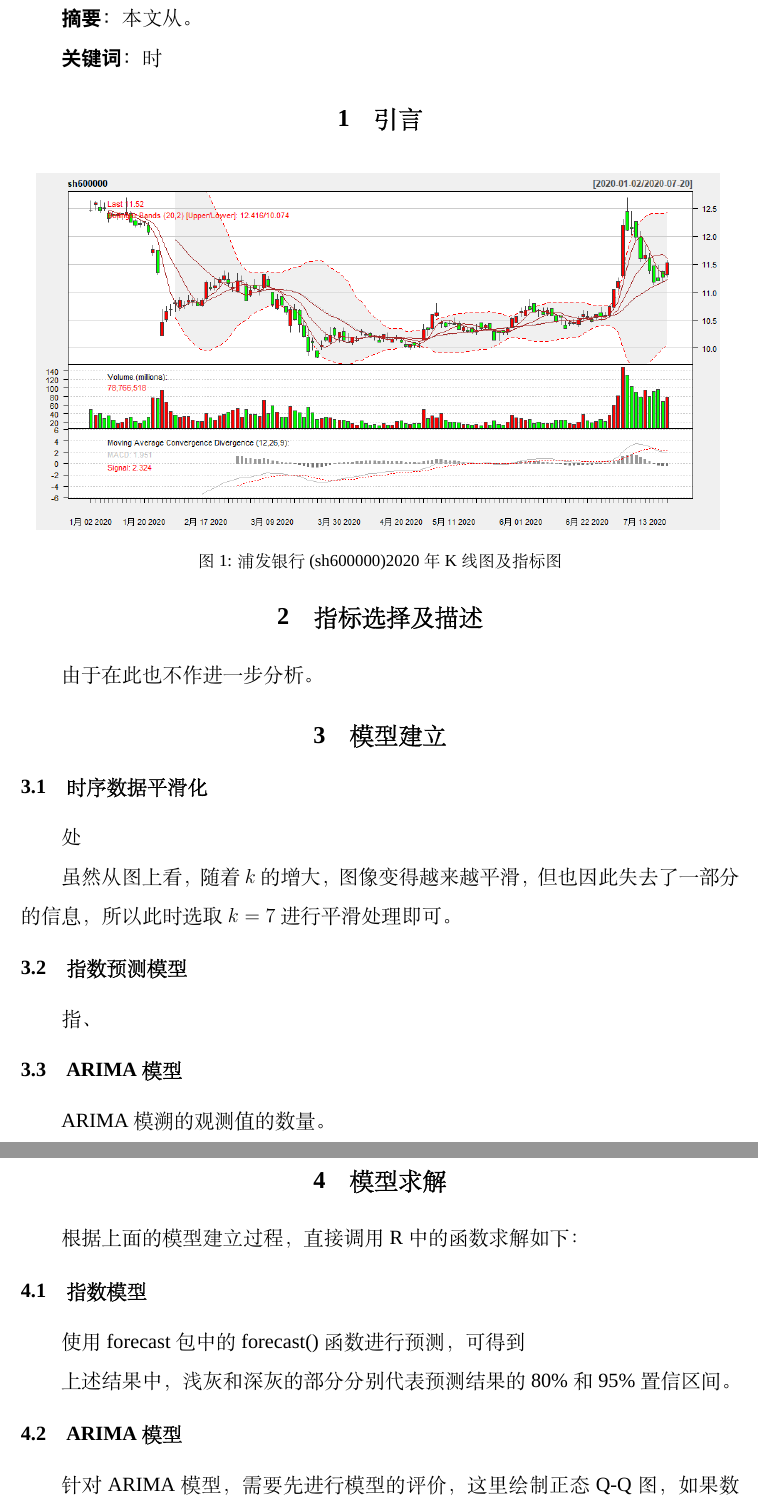
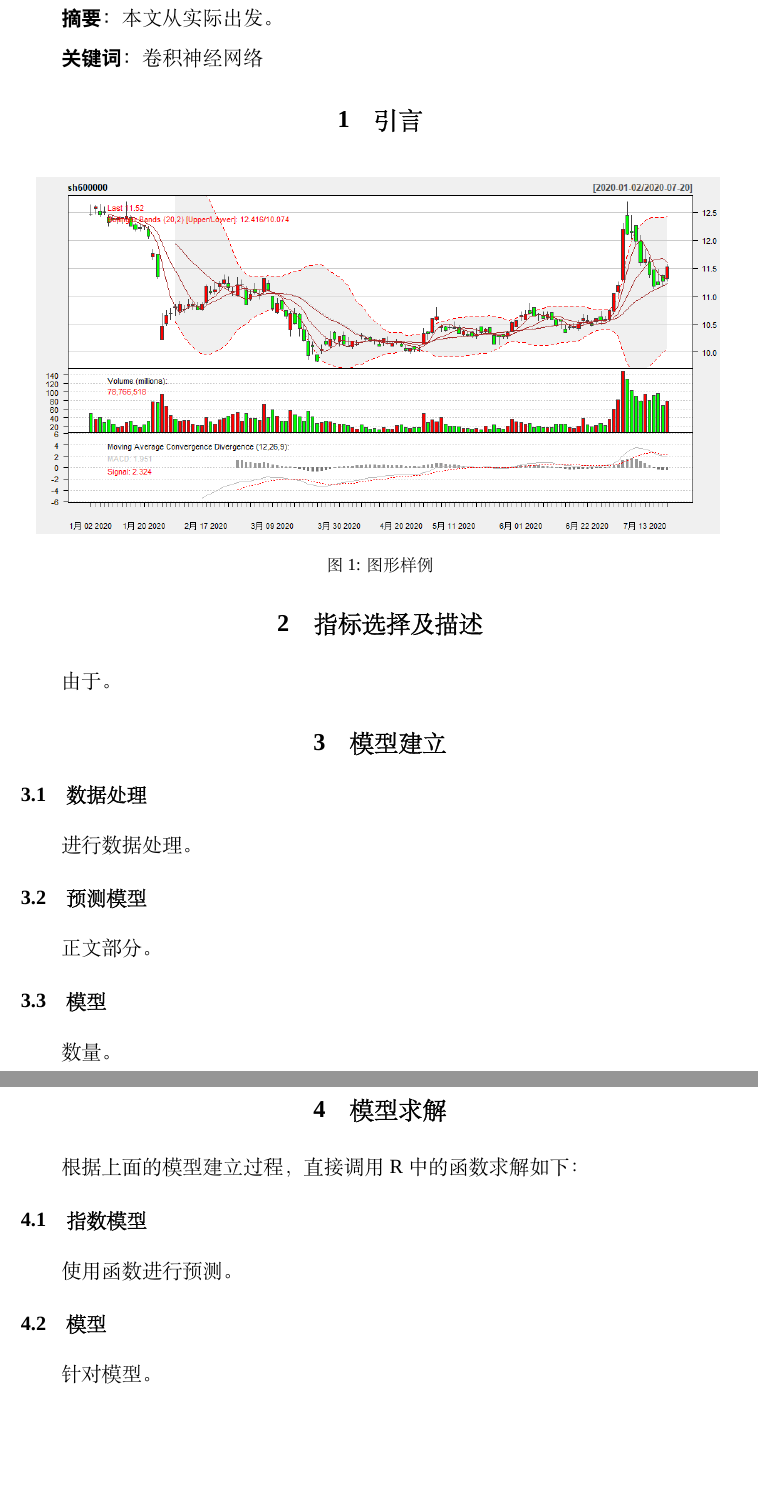
Before and after one commit to Apocaly-pse/LaTeX, a LaTeX document (CUGB论文模板/CUGB_paper.tex): two parts of pages 3 and 4 of 5, joined at a grey line, cut so that both start at the same text, the shorter picture padded with empty space. Compiled offline with XeLaTeX; a missing font is replaced by an installed copy or a similar font.

Commit message:
20201125

```diff
--- a/CUGB论文模板/CUGB_paper.tex
+++ b/CUGB论文模板/CUGB_paper.tex
@@ -66,10 +66,10 @@
 	\newpage
 
 
-	\textbf{\heiti 摘要：} 本文从。
+	\textbf{\heiti 摘要：} 本文从实际出发。
 
 
-	\textbf{\heiti 关键词：} 时
+	\textbf{\heiti 关键词：} 卷积神经网络
 
 \section{引言}
 
@@ -78,7 +78,7 @@
 	\begin{figure}[H]
 		\centering
 		\includegraphics[width=0.95\linewidth]{figs/1}
-		\caption[图1]{浦发银行(sh600000)2020年K线图及指标图}
+		\caption[图1]{图形样例}
 		\label{fig:1}
 	\end{figure}
 
@@ -88,25 +88,22 @@
 
 
 	\section{指标选择及描述}
-	由于在此也不作进一步分析。
+	由于。
 
 \section{模型建立}
 
-	\subsection{时序数据平滑化}
+	\subsection{数据处理}
 
-		处
+		进行数据处理。
+
+	\subsection{预测模型}
+
+		正文部分。
 
 
-		虽然从图上看，随着$k$的增大，图像变得越来越平滑，但也因此失去了一部分的信息，所以此时选取$k=7$进行平滑处理即可。
+	\subsection{模型}
 
-	\subsection{指数预测模型}
-
-		指、
-
-
-	\subsection{ARIMA模型}
-
-		ARIMA模溯的观测值的数量。
+		数量。
 
 
 \section{模型求解}
@@ -115,15 +112,11 @@
 
 	\subsection{指数模型}
 
-	使用forecast包中的forecast()函数进行预测，可得到
+	使用函数进行预测。
 
+	\subsection{模型}
 
-
-	上述结果中，浅灰和深灰的部分分别代表预测结果的80\%和95\%置信区间。
-
-	\subsection{ARIMA模型}
-
-		针对ARIMA模型，需要先进行模型的评价，这里绘制正态Q-Q图，如果数据满足正态分布，则数据中的点会落在图中的线上，由下图可知，数据拟合效果较好。
+		针对模型。
 
 
 
```
Also changed, not shown: CUGB论文模板/CUGB_paper.pdf, CUGB论文模板/CUGB_paper.tex (4 more changed lines), 5 other files.
